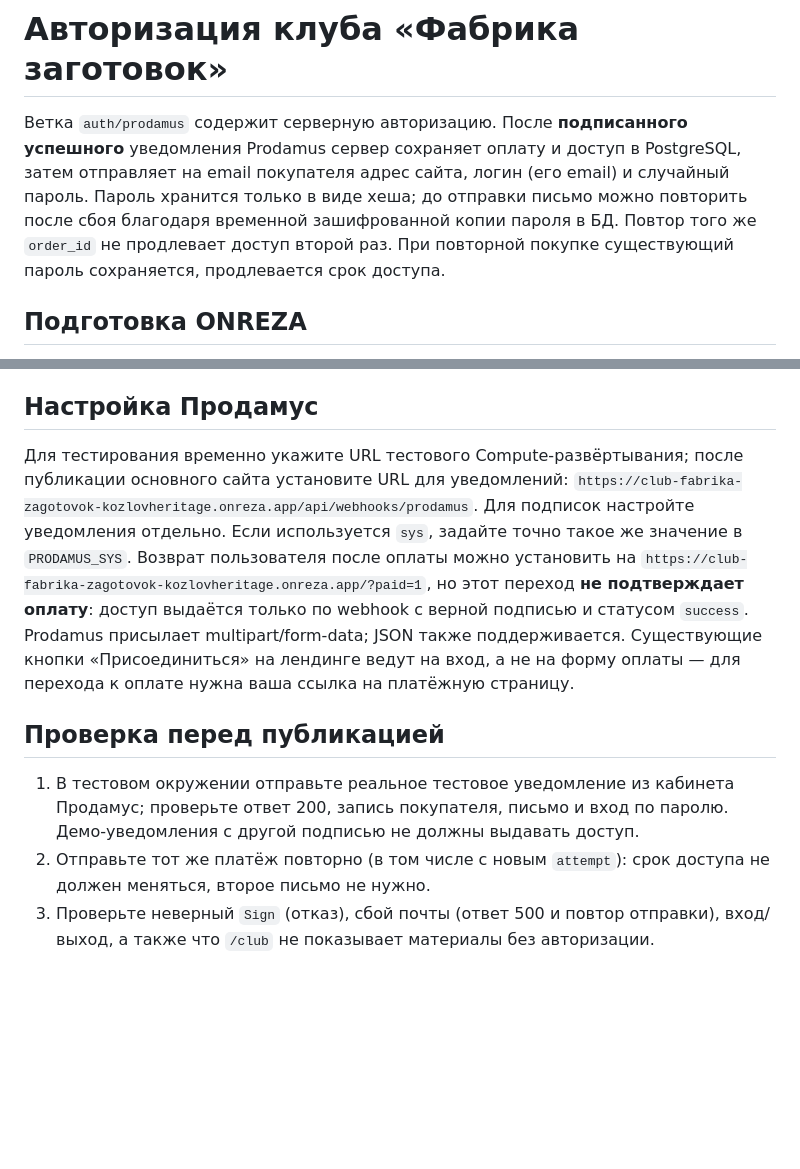
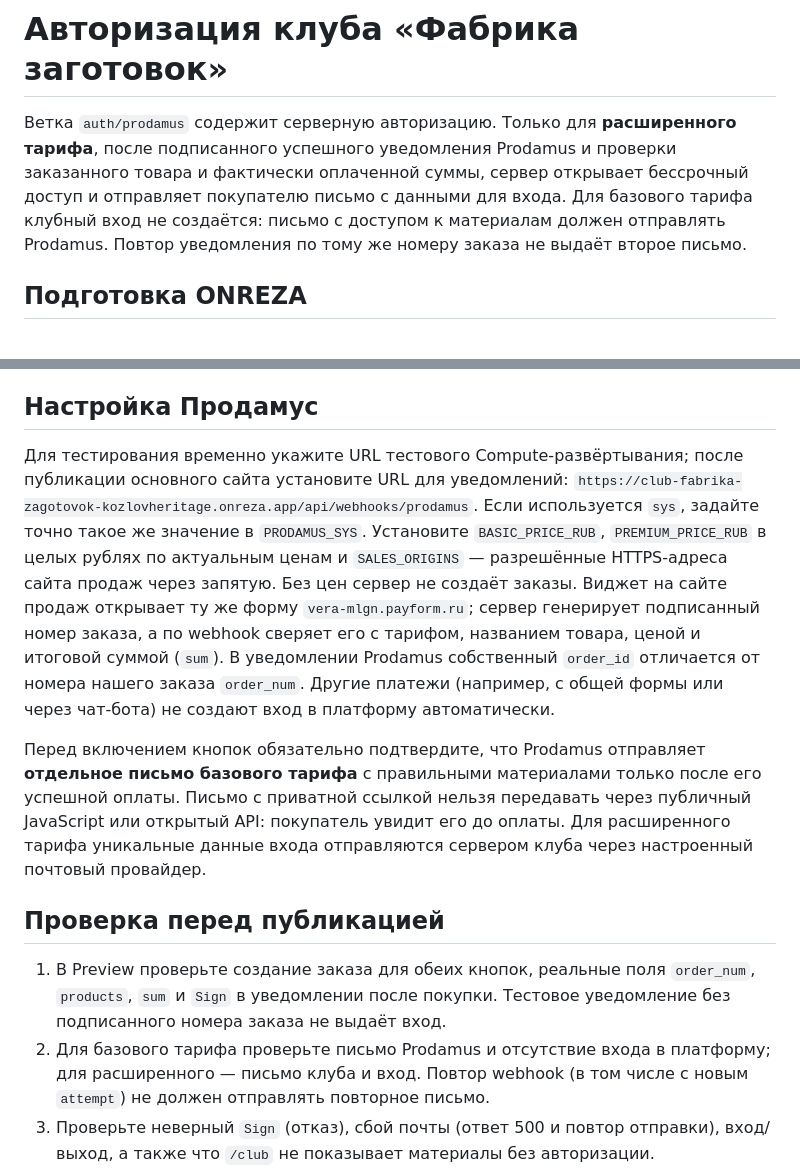
Before and after one commit to kozlovheritage/club_fabrika_zagotovok, a Markdown page: README.md, 2 parts joined by grey strips. GitHub-like rendering; blank space fills up the shorter version.

Commit message:
Prepare safe tariff checkout: README.md

```diff
--- a/README.md
+++ b/README.md
@@ -1,6 +1,6 @@
 # Авторизация клуба «Фабрика заготовок»
 
-Ветка `auth/prodamus` содержит серверную авторизацию. После **подписанного успешного** уведомления Prodamus сервер сохраняет оплату и доступ в PostgreSQL, затем отправляет на email покупателя адрес сайта, логин (его email) и случайный пароль. Пароль хранится только в виде хеша; до отправки письмо можно повторить после сбоя благодаря временной зашифрованной копии пароля в БД. Повтор того же `order_id` не продлевает доступ второй раз. При повторной покупке существующий пароль сохраняется, продлевается срок доступа.
+Ветка `auth/prodamus` содержит серверную авторизацию. Только для **расширенного тарифа**, после подписанного успешного уведомления Prodamus и проверки заказанного товара и фактически оплаченной суммы, сервер открывает бессрочный доступ и отправляет покупателю письмо с данными для входа. Для базового тарифа клубный вход не создаётся: письмо с доступом к материалам должен отправлять Prodamus. Повтор уведомления по тому же номеру заказа не выдаёт второе письмо.
 
 ## Подготовка ONREZA
 
@@ -10,11 +10,13 @@
 
 ## Настройка Продамус
 
-Для тестирования временно укажите URL тестового Compute-развёртывания; после публикации основного сайта установите URL для уведомлений: `https://club-fabrika-zagotovok-kozlovheritage.onreza.app/api/webhooks/prodamus`. Для подписок настройте уведомления отдельно. Если используется `sys`, задайте точно такое же значение в `PRODAMUS_SYS`. Возврат пользователя после оплаты можно установить на `https://club-fabrika-zagotovok-kozlovheritage.onreza.app/?paid=1`, но этот переход **не подтверждает оплату**: доступ выдаётся только по webhook с верной подписью и статусом `success`. Prodamus присылает multipart/form-data; JSON также поддерживается. Существующие кнопки «Присоединиться» на лендинге ведут на вход, а не на форму оплаты — для перехода к оплате нужна ваша ссылка на платёжную страницу.
+Для тестирования временно укажите URL тестового Compute-развёртывания; после публикации основного сайта установите URL для уведомлений: `https://club-fabrika-zagotovok-kozlovheritage.onreza.app/api/webhooks/prodamus`. Если используется `sys`, задайте точно такое же значение в `PRODAMUS_SYS`. Установите `BASIC_PRICE_RUB`, `PREMIUM_PRICE_RUB` в целых рублях по актуальным ценам и `SALES_ORIGINS` — разрешённые HTTPS-адреса сайта продаж через запятую. Без цен сервер не создаёт заказы. Виджет на сайте продаж открывает ту же форму `vera-mlgn.payform.ru`; сервер генерирует подписанный номер заказа, а по webhook сверяет его с тарифом, названием товара, ценой и итоговой суммой (`sum`). В уведомлении Prodamus собственный `order_id` отличается от номера нашего заказа `order_num`. Другие платежи (например, с общей формы или через чат-бота) не создают вход в платформу автоматически.
+
+Перед включением кнопок обязательно подтвердите, что Prodamus отправляет **отдельное письмо базового тарифа** с правильными материалами только после его успешной оплаты. Письмо с приватной ссылкой нельзя передавать через публичный JavaScript или открытый API: покупатель увидит его до оплаты. Для расширенного тарифа уникальные данные входа отправляются сервером клуба через настроенный почтовый провайдер.
 
 ## Проверка перед публикацией
 
-1. В тестовом окружении отправьте реальное тестовое уведомление из кабинета Продамус; проверьте ответ 200, запись покупателя, письмо и вход по паролю. Демо-уведомления с другой подписью не должны выдавать доступ.
-2. Отправьте тот же платёж повторно (в том числе с новым `attempt`): срок доступа не должен меняться, второе письмо не нужно.
+1. В Preview проверьте создание заказа для обеих кнопок, реальные поля `order_num`, `products`, `sum` и `Sign` в уведомлении после покупки. Тестовое уведомление без подписанного номера заказа не выдаёт вход.
+2. Для базового тарифа проверьте письмо Prodamus и отсутствие входа в платформу; для расширенного — письмо клуба и вход. Повтор webhook (в том числе с новым `attempt`) не должен отправлять повторное письмо.
 3. Проверьте неверный `Sign` (отказ), сбой почты (ответ 500 и повтор отправки), вход/выход, а также что `/club` не показывает материалы без авторизации.
 4. Только после этого переносите конфигурацию на основной домен и объединяйте ветку с `main`.
```
